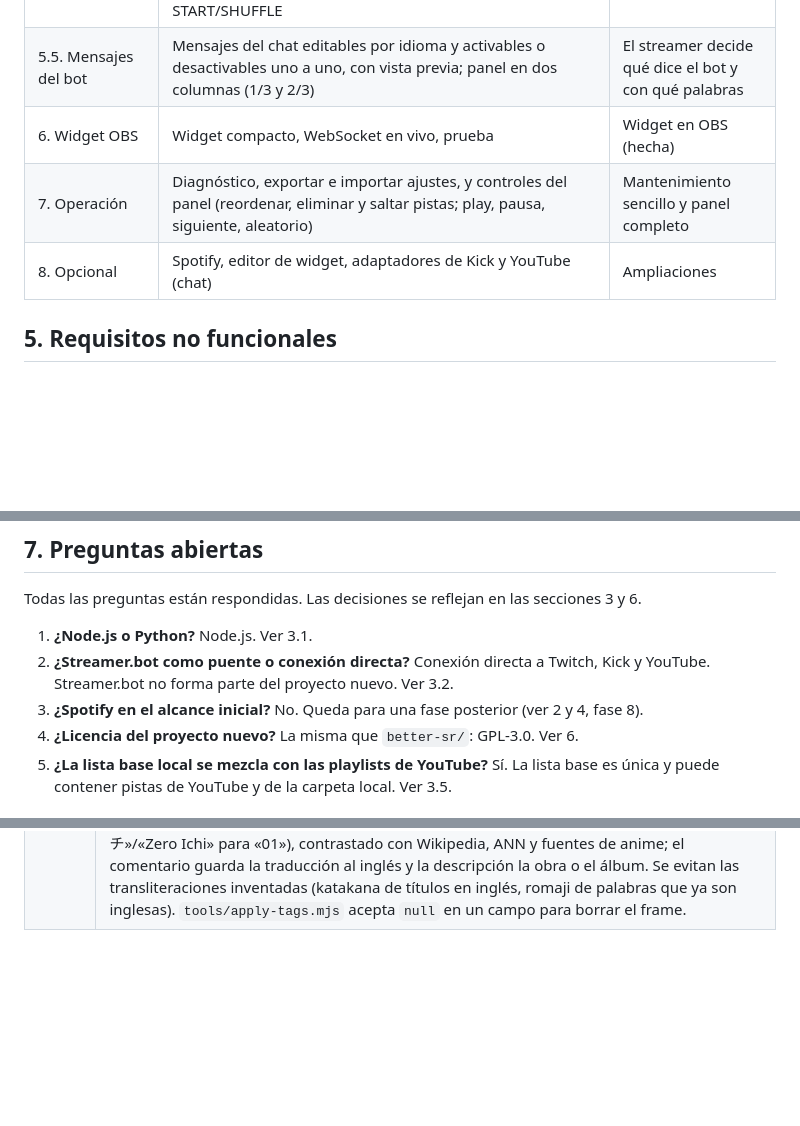
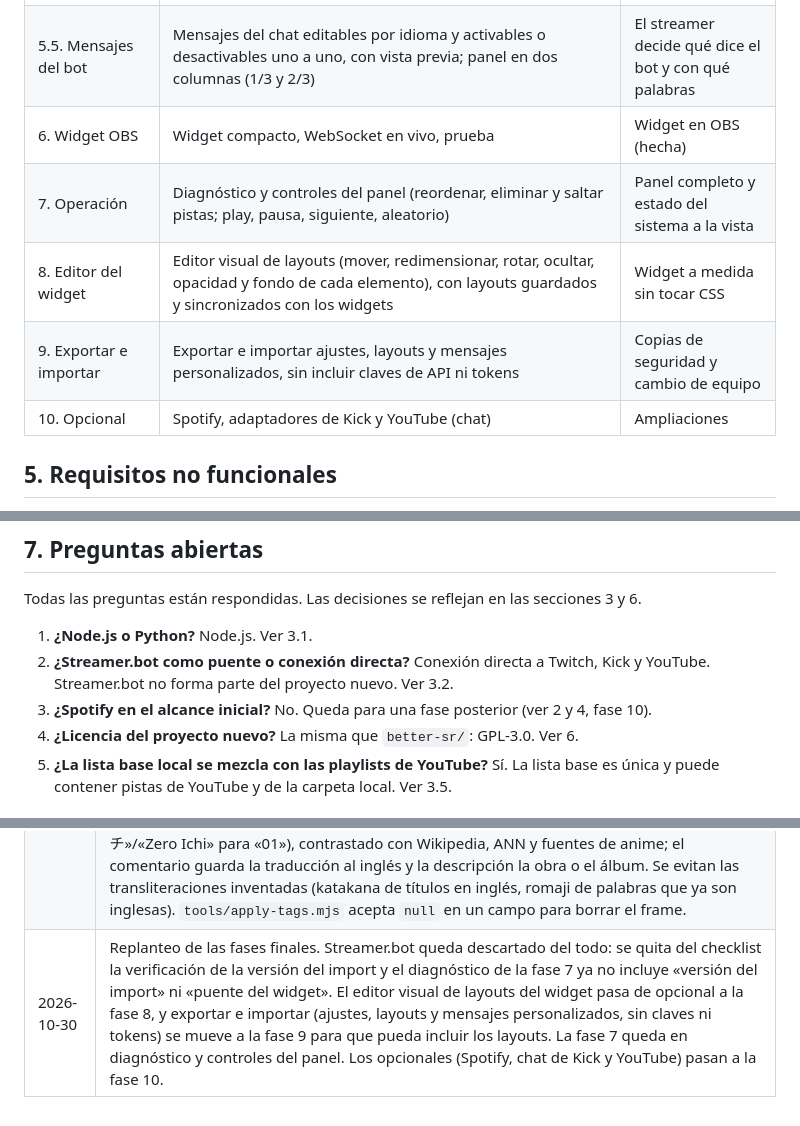
Before and after one commit to enriquextt/blue-jay-bot, a Markdown page: docs/propuesta.md, 3 parts joined by grey strips. Rendered like a GitHub page; blank space fills up the shorter version.

```diff
--- a/docs/propuesta.md
+++ b/docs/propuesta.md
@@ -143,8 +143,10 @@ Dos columnas (decidido en la fase 5.5): a la izquierda, un tercio con **Sonando
 | 5. Límites, historial y persistencia | SQLite (`data/blue-jay.db`): límites por usuario y global, interruptor de peticiones del chat, historial de peticiones (con su resultado) y de reproducción con filtros y borrado, listas de reproducción propias, y persistencia entre reinicios de la cola, la canción actual, el volumen y el modo START/SHUFFLE | Control de peticiones y reinicios sin perder la cola |
 | 5.5. Mensajes del bot | Mensajes del chat editables por idioma y activables o desactivables uno a uno, con vista previa; panel en dos columnas (1/3 y 2/3) | El streamer decide qué dice el bot y con qué palabras |
 | 6. Widget OBS | Widget compacto, WebSocket en vivo, prueba | Widget en OBS (hecha) |
-| 7. Operación | Diagnóstico, exportar e importar ajustes, y controles del panel (reordenar, eliminar y saltar pistas; play, pausa, siguiente, aleatorio) | Mantenimiento sencillo y panel completo |
-| 8. Opcional | Spotify, editor de widget, adaptadores de Kick y YouTube (chat) | Ampliaciones |
+| 7. Operación | Diagnóstico y controles del panel (reordenar, eliminar y saltar pistas; play, pausa, siguiente, aleatorio) | Panel completo y estado del sistema a la vista |
+| 8. Editor del widget | Editor visual de layouts (mover, redimensionar, rotar, ocultar, opacidad y fondo de cada elemento), con layouts guardados y sincronizados con los widgets | Widget a medida sin tocar CSS |
+| 9. Exportar e importar | Exportar e importar ajustes, layouts y mensajes personalizados, sin incluir claves de API ni tokens | Copias de seguridad y cambio de equipo |
+| 10. Opcional | Spotify, adaptadores de Kick y YouTube (chat) | Ampliaciones |
 
 ## 5. Requisitos no funcionales
 
@@ -164,7 +166,7 @@ Todas las preguntas están respondidas. Las decisiones se reflejan en las seccio
 
 1. **¿Node.js o Python?** Node.js. Ver 3.1.
 2. **¿Streamer.bot como puente o conexión directa?** Conexión directa a Twitch, Kick y YouTube. Streamer.bot no forma parte del proyecto nuevo. Ver 3.2.
-3. **¿Spotify en el alcance inicial?** No. Queda para una fase posterior (ver 2 y 4, fase 8).
+3. **¿Spotify en el alcance inicial?** No. Queda para una fase posterior (ver 2 y 4, fase 10).
 4. **¿Licencia del proyecto nuevo?** La misma que `better-sr/`: GPL-3.0. Ver 6.
 5. **¿La lista base local se mezcla con las playlists de YouTube?** Sí. La lista base es única y puede contener pistas de YouTube y de la carpeta local. Ver 3.5.
 
@@ -192,3 +194,4 @@ Todas las preguntas están respondidas. Las decisiones se reflejan en las seccio
 | 2026-10-29 | **Duración máxima de vídeo.** `fetchVideoInfo` pide también `contentDetails` (misma llamada de 1 unidad de cuota) y devuelve `duration` en segundos (`parseDuration`; los directos, `P0D`, quedan en `null`). Nuevo ajuste `maxDuration { enabled, minutes }` (7 por defecto, 1 a 600) en Ajustes. `checkPlayable` pasa a `checkVideo`: rechaza con `chat.sr.tooLong` y el resultado `too_long` si el vídeo dura más, tanto en enlaces como en resultados de búsqueda; la comprobación de «se puede incrustar» sigue limitada a enlaces. Sin clave de YouTube o con la API caída no se puede medir y la petición pasa. No se aplica a las peticiones hechas desde el panel ni a las pistas locales. |
 | 2026-10-29 | **Directos.** `fetchVideoInfo` devuelve también `live` (`liveBroadcastContent` en `live` o `upcoming`). Con la duración máxima activada, `checkVideo` rechaza los directos con `chat.sr.live` y el resultado `live` del historial: no tienen fin y no caben en ningún máximo. Con el ajuste apagado se admiten. Sin clave de YouTube no se detectan. |
 | 2026-10-30 | **Subtítulo visible.** El subtítulo (`TIT3`) de las pistas locales se lee por separado (`tags.subtitle`, y sigue contando como nota en la búsqueda) y el widget y `!song` lo muestran entre paréntesis tras el título; sin subtítulo, vacío o igual al título no se añade nada. El servidor compone el texto (`titleWithSubtitle`), así que el widget no cambia, y el subtítulo no se guarda en la cola ni en el historial: se consulta a la biblioteca al emitir el estado. Criterio de etiquetado en `localLibrary`: el subtítulo es el título alterno con el que se conoce la canción fuera de su idioma (romaji o título original, por ejemplo «ゼロイチ»/«Zero Ichi» para «01»), contrastado con Wikipedia, ANN y fuentes de anime; el comentario guarda la traducción al inglés y la descripción la obra o el álbum. Se evitan las transliteraciones inventadas (katakana de títulos en inglés, romaji de palabras que ya son inglesas). `tools/apply-tags.mjs` acepta `null` en un campo para borrar el frame. |
+| 2026-10-30 | Replanteo de las fases finales. Streamer.bot queda descartado del todo: se quita del checklist la verificación de la versión del import y el diagnóstico de la fase 7 ya no incluye «versión del import» ni «puente del widget». El editor visual de layouts del widget pasa de opcional a la fase 8, y exportar e importar (ajustes, layouts y mensajes personalizados, sin claves ni tokens) se mueve a la fase 9 para que pueda incluir los layouts. La fase 7 queda en diagnóstico y controles del panel. Los opcionales (Spotify, chat de Kick y YouTube) pasan a la fase 10. |
```
Also changed, not shown: README.md (+4 -2 lines), docs/checklist.md (+6 -6 lines).
